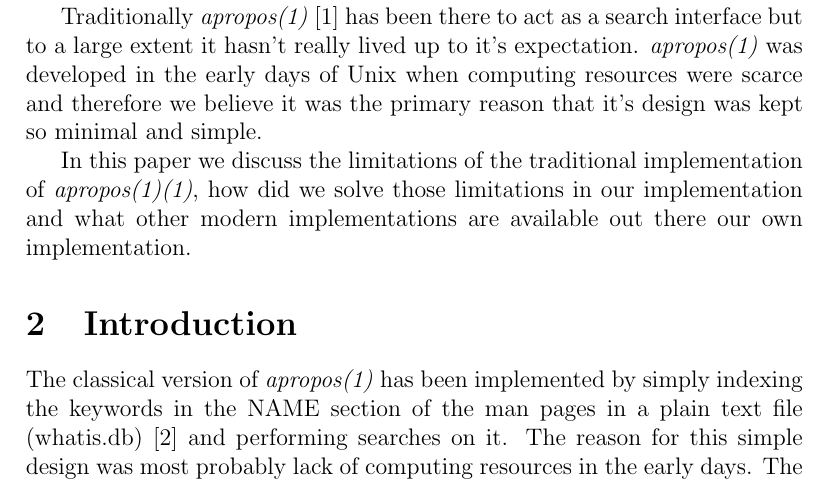
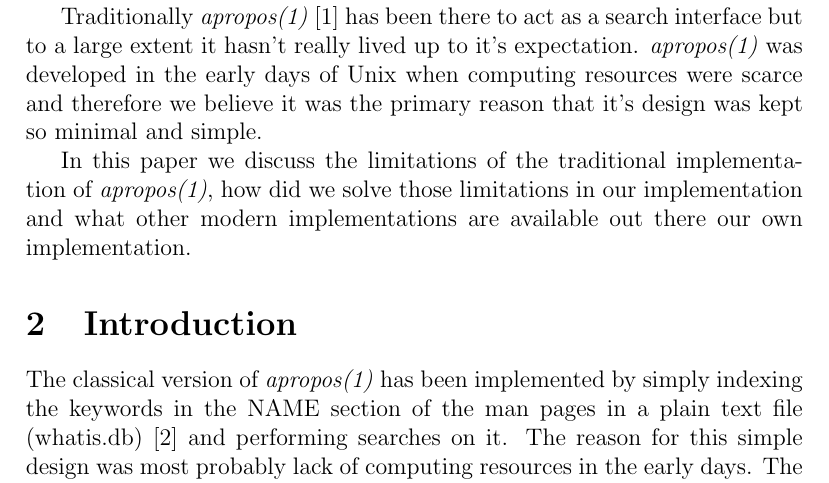
Before and after one commit to abhinav-upadhyay/Paper, a LaTeX document (paper.tex): part of page 2 of 12, cut so that both start at the same text. Compiled offline with pdfLaTeX.

Commit message:
Fix a duplication

```diff
--- a/paper.tex
+++ b/paper.tex
@@ -41,7 +41,7 @@ therefore we believe it was the primary reason that it's design was kept so
 minimal and simple.
 
 In this paper we discuss the limitations of the traditional implementation of
-\textit{\textit{\textit{apropos(1)}(1)}}, how did we solve those limitations in our implementation
+\textit{apropos(1)}, how did we solve those limitations in our implementation
 and what other modern implementations are available out there
 our own implementation.
 \section{Introduction}
```
Also changed, not shown: paper.pdf, 1 other file.
